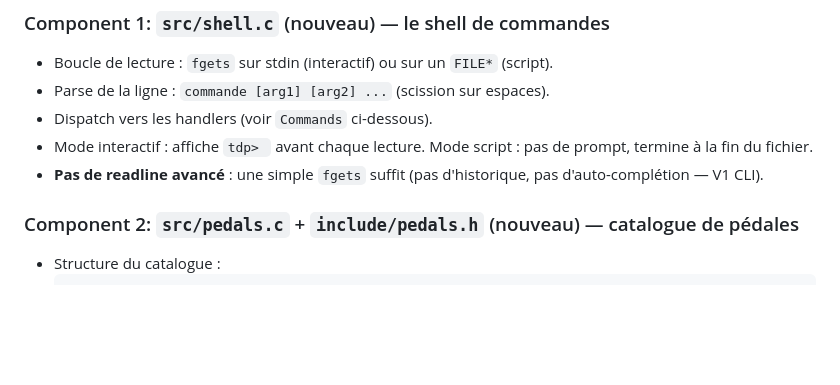
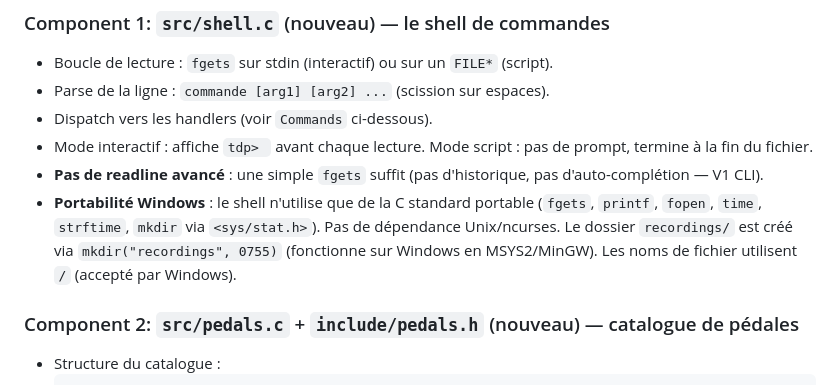
Before and after one commit to chemlavictor/pedalboard-tui, a Markdown page: .specs/tdp-cli/design.md, the part around the change. Rendered like a GitHub page; blank space fills up the shorter version.

```diff
--- a/.specs/tdp-cli/design.md
+++ b/.specs/tdp-cli/design.md
@@ -46,6 +46,7 @@ TDP CLI est une application C11 à deux threads qui remplace le TUI par un **she
 - Dispatch vers les handlers (voir `Commands` ci-dessous).
 - Mode interactif : affiche `tdp> ` avant chaque lecture. Mode script : pas de prompt, termine à la fin du fichier.
 - **Pas de readline avancé** : une simple `fgets` suffit (pas d'historique, pas d'auto-complétion — V1 CLI).
+- **Portabilité Windows** : le shell n'utilise que de la C standard portable (`fgets`, `printf`, `fopen`, `time`, `strftime`, `mkdir` via `<sys/stat.h>`). Pas de dépendance Unix/ncurses. Le dossier `recordings/` est créé via `mkdir("recordings", 0755)` (fonctionne sur Windows en MSYS2/MinGW). Les noms de fichier utilisent `/` (accepté par Windows).
 
 ### Component 2: `src/pedals.c` + `include/pedals.h` (nouveau) — catalogue de pédales
 - Structure du catalogue :
```
Also changed, not shown: .specs/tdp-cli/requirements.md (+6 -1 lines), .specs/tdp-cli/tasks.md (+4 -3 lines).
